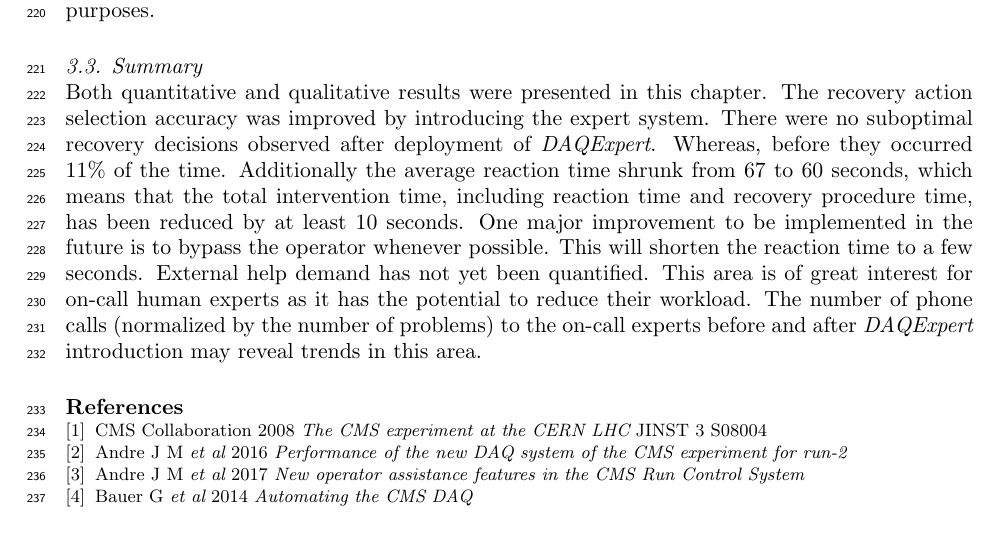
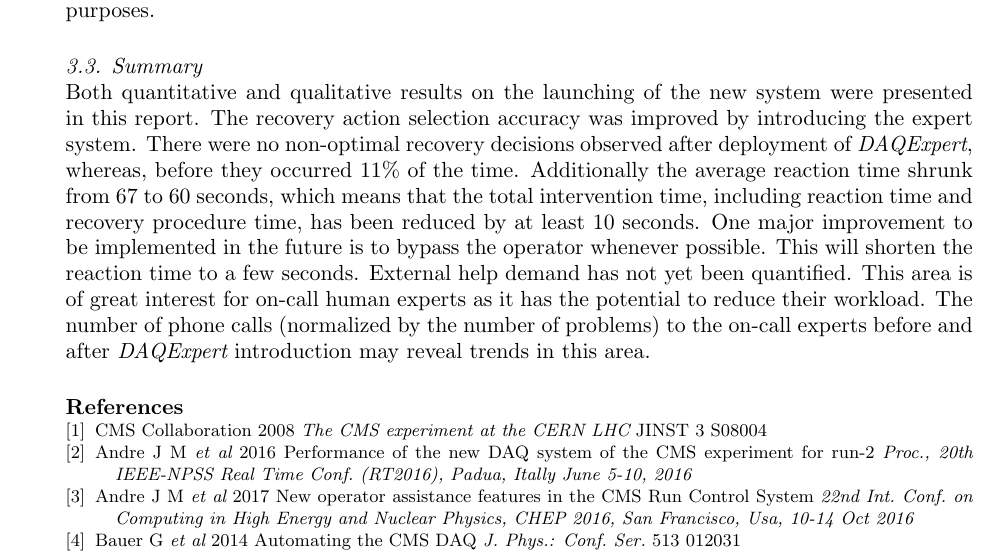
Before and after one commit to gladky/expert-paper, a LaTeX document (tex-src/expert-article.tex): part of page 6 of 6, cut so that both start at the same text. Compiled offline with pdfLaTeX.

Commit message:
Cinco feedback

```diff
--- a/tex-src/expert-article.tex
+++ b/tex-src/expert-article.tex
@@ -3,7 +3,6 @@
 \usepackage{graphicx}
 
 \usepackage{lineno}
-\linenumbers
 
 \begin{document}
 
@@ -142,7 +141,7 @@ The reaction time is a secondary metric to improve, as it is a minor (18\%) part
 An improvement in the post-mortem analysis has also been made. In the case of more demanding data-flow interruptions, where further investigation is required, the{ \it DAQExpert} streamlines the chores of human experts. First, the go-back in time functions have been introduced that enable human experts to access the historic data easily with the timeline view ({\it Browser}), shown in figure~\ref {browser-tool}. Secondly, there are more data available to support post-mortem analysis than ever before. All monitored quantities of the system are kept for some period of time for debugging purposes.
 
 \subsection{Summary}
-Both quantitative and qualitative results were presented in this chapter. The recovery action selection accuracy was improved by introducing the expert system. There were no suboptimal recovery decisions observed after deployment of {\it DAQExpert}. Whereas, before they occurred 11\% of the time. Additionally the average reaction time shrunk from 67 to 60 seconds, which means that the total intervention time, including reaction time and recovery procedure time, has been reduced by at least 10 seconds. One major improvement to be implemented in the future is to bypass the operator whenever possible. This will shorten the reaction time to a few seconds.
+Both quantitative and qualitative results on the launching of the new system were presented in this report. The recovery action selection accuracy was improved by introducing the expert system. There were no non-optimal recovery decisions observed after deployment of {\it DAQExpert}, whereas, before they occurred 11\% of the time. Additionally the average reaction time shrunk from 67 to 60 seconds, which means that the total intervention time, including reaction time and recovery procedure time, has been reduced by at least 10 seconds. One major improvement to be implemented in the future is to bypass the operator whenever possible. This will shorten the reaction time to a few seconds.
 External help demand has not yet been quantified. This area is of great interest for on-call human experts as it has the potential to reduce their workload. The number of phone calls (normalized by the number of problems) to the on-call experts before and after {\it DAQExpert} introduction may reveal trends in this area.
 
 
@@ -150,9 +149,9 @@ External help demand has not yet been quantified. This area is of great interest
 \begin{thebibliography}{9}
 
 \bibitem{cms} CMS Collaboration 2008 {\it The CMS experiment at the CERN LHC} JINST 3 S08004
-\bibitem{daq} Andre~J~M {\it et al} 2016 {\it Performance of the new DAQ system of the CMS experiment for run-2}
-\bibitem{assistance} Andre~J~M {\it et al} 2017 {\it New operator assistance features in the CMS Run Control System}
-\bibitem{daqdoctor} Bauer~G {\it et al} 2014 {\it Automating the CMS DAQ}
+\bibitem{daq} Andre~J~M {\it et al} 2016 Performance of the new DAQ system of the CMS experiment for run-2 {\it Proc., 20th IEEE-NPSS Real Time Conf. (RT2016), Padua, Itally June 5-10, 2016}
+\bibitem{assistance} Andre~J~M {\it et al} 2017 New operator assistance features in the CMS Run Control System {\it 22nd Int. Conf. on Computing in High Energy and Nuclear Physics, CHEP 2016, San Francisco, Usa, 10-14 Oct 2016}
+\bibitem{daqdoctor} Bauer~G {\it et al} 2014 Automating the CMS DAQ {\it J. Phys.: Conf. Ser.} 513 012031
 \end{thebibliography}
 
 
```
Also changed, not shown: tex-src/mgladki-daqexpert-acat2017.pdf.
